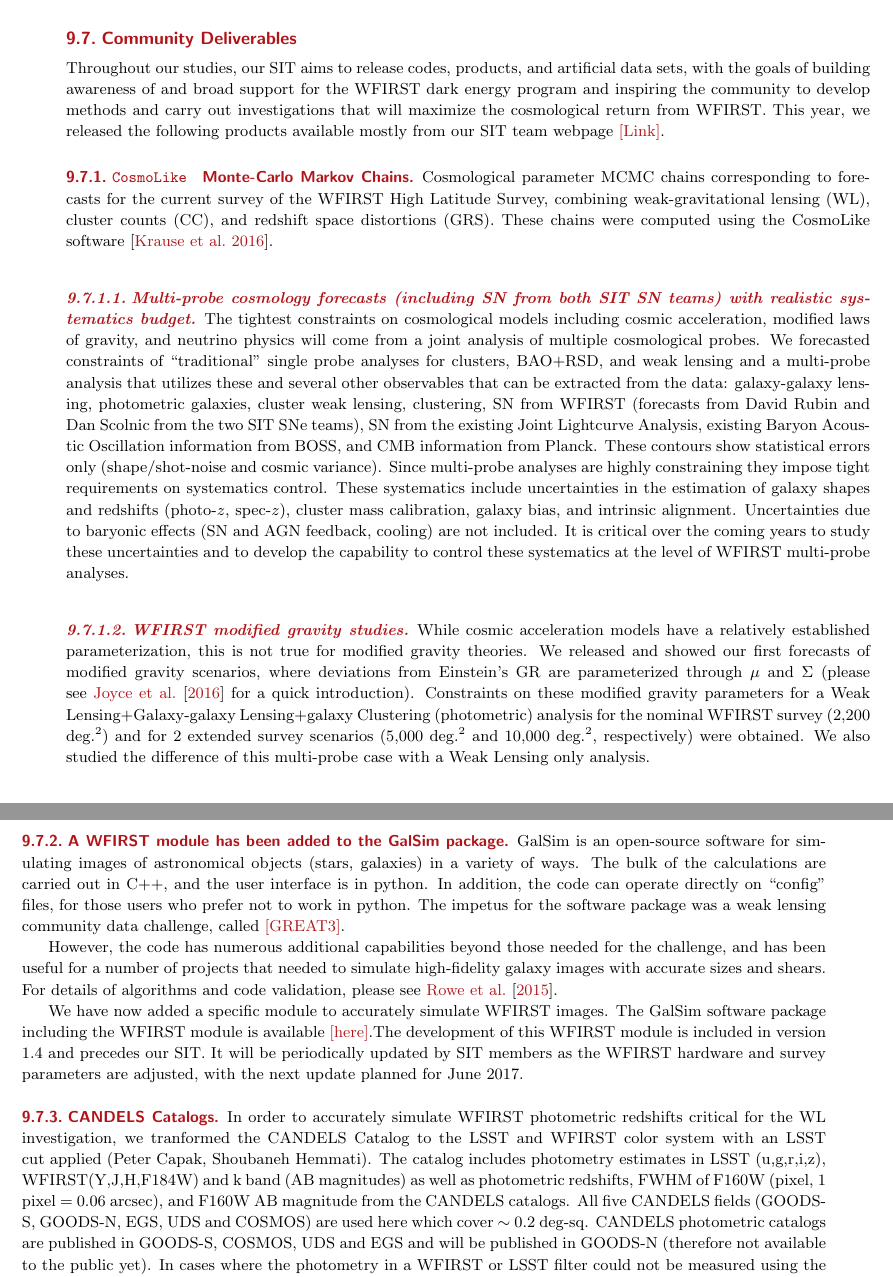
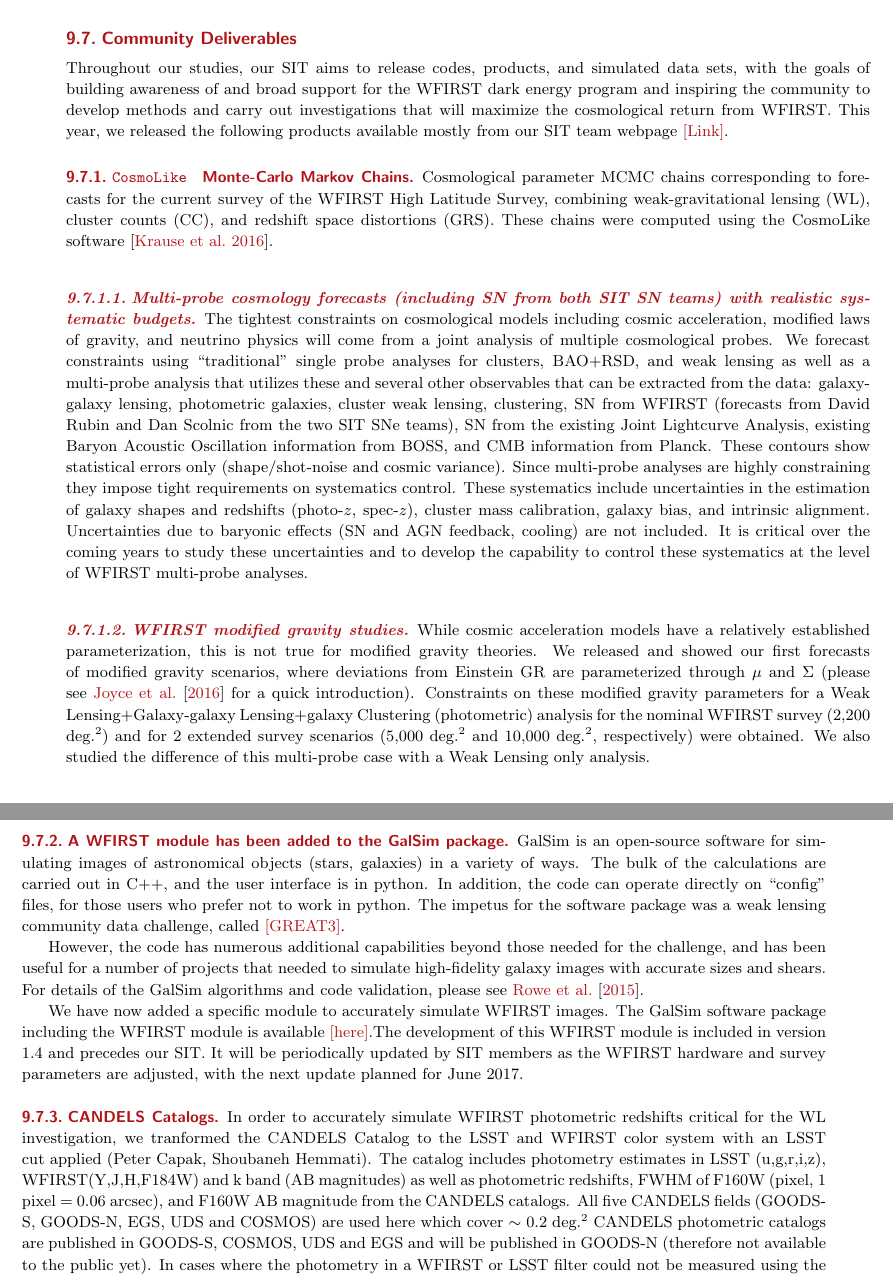
Before and after one commit to WFIRST-HLS-Cosmology/Annual-Report-April-17, a LaTeX document (wfirst_sit_hls_cosmology_annual_report_april17.tex, which reads section_other_contributions.tex): two parts of pages 68 and 69 of 76, joined at a grey line, cut so that both start at the same text. Compiled offline with pdfLaTeX.

Commit message:
Minor edits to section 9

```diff
--- a/section_other_contributions.tex
+++ b/section_other_contributions.tex
@@ -104,27 +104,27 @@ Co-I Capak is also co-leading the Complete Calibration of the Color-Redshift Rel
 \subsection{Community Deliverables}
 %----------------------------------
 
-Throughout our studies, our SIT aims to release codes, products, and artificial data sets, with the goals of building awareness of and broad support for the WFIRST dark energy program and inspiring the community to develop methods and carry out investigations that will maximize the cosmological return from WFIRST. This year, we released the following products available mostly from our SIT team webpage \href{http://www.wfirst-hls-cosmology.org/products/}{[Link]}.
+Throughout our studies, our SIT aims to release codes, products, and simulated data sets, with the goals of building awareness of and broad support for the WFIRST dark energy program and inspiring the community to develop methods and carry out investigations that will maximize the cosmological return from WFIRST. This year, we released the following products available mostly from our SIT team webpage \href{http://www.wfirst-hls-cosmology.org/products/}{[Link]}.
 
 \subsubsection{\CoLi\ Monte-Carlo Markov Chains}
 
 Cosmological parameter MCMC chains corresponding to forecasts for the current survey of the WFIRST High Latitude Survey, combining weak-gravitational lensing (WL), cluster counts (CC), and redshift space distortions (GRS). These chains were computed using the CosmoLike software \citep{Krause2016}.
 
-\paragraph{Multi-probe cosmology forecasts (including SN from both SIT SN teams) with realistic systematics budget} The tightest constraints on cosmological models including cosmic acceleration, modified laws of gravity, and neutrino physics will come from a joint analysis of multiple cosmological probes. We forecasted constraints of “traditional” single probe analyses for clusters, BAO+RSD, and weak lensing and a multi-probe analysis that utilizes these and several other observables that can be extracted from the data: galaxy-galaxy lensing, photometric galaxies, cluster weak lensing, clustering, SN from WFIRST (forecasts from David Rubin and Dan Scolnic from the two SIT SNe teams), SN from the existing Joint Lightcurve Analysis, existing Baryon Acoustic Oscillation information from BOSS, and CMB information from Planck. These contours show statistical errors only (shape/shot-noise and cosmic variance). Since multi-probe analyses are highly constraining they impose tight requirements on systematics control. These systematics include uncertainties in the estimation of galaxy shapes and redshifts (photo-$z$, spec-$z$), cluster mass calibration, galaxy bias, and intrinsic alignment. Uncertainties due to baryonic effects (SN and AGN feedback, cooling) are not included. It is critical over the coming years to study these uncertainties and to develop the capability to control these systematics at the level of WFIRST multi-probe analyses.
+\paragraph{Multi-probe cosmology forecasts (including SN from both SIT SN teams) with realistic systematic budgets} The tightest constraints on cosmological models including cosmic acceleration, modified laws of gravity, and neutrino physics will come from a joint analysis of multiple cosmological probes. We forecast constraints using “traditional” single probe analyses for clusters, BAO+RSD, and weak lensing as well as a multi-probe analysis that utilizes these and several other observables that can be extracted from the data: galaxy-galaxy lensing, photometric galaxies, cluster weak lensing, clustering, SN from WFIRST (forecasts from David Rubin and Dan Scolnic from the two SIT SNe teams), SN from the existing Joint Lightcurve Analysis, existing Baryon Acoustic Oscillation information from BOSS, and CMB information from Planck. These contours show statistical errors only (shape/shot-noise and cosmic variance). Since multi-probe analyses are highly constraining they impose tight requirements on systematics control. These systematics include uncertainties in the estimation of galaxy shapes and redshifts (photo-$z$, spec-$z$), cluster mass calibration, galaxy bias, and intrinsic alignment. Uncertainties due to baryonic effects (SN and AGN feedback, cooling) are not included. It is critical over the coming years to study these uncertainties and to develop the capability to control these systematics at the level of WFIRST multi-probe analyses.
 
-\paragraph{WFIRST modified gravity studies} While cosmic acceleration models have a relatively established parameterization, this is not true for modified gravity theories. We released and showed our first forecasts of modified gravity scenarios, where deviations from Einstein's GR are parameterized through $\mu$ and $\Sigma$ (please see \citet{Joyce:2016vqv} for a quick introduction). Constraints on these modified gravity parameters for a Weak Lensing+Galaxy-galaxy Lensing+galaxy Clustering (photometric) analysis for the nominal WFIRST survey (2,200 deg.$^2$) and for 2 extended survey scenarios (5,000 deg.$^2$ and 10,000 deg.$^2$, respectively) were obtained. We also studied the difference of this multi-probe case with a Weak Lensing only analysis.
+\paragraph{WFIRST modified gravity studies} While cosmic acceleration models have a relatively established parameterization, this is not true for modified gravity theories. We released and showed our first forecasts of modified gravity scenarios, where deviations from Einstein GR are parameterized through $\mu$ and $\Sigma$ (please see \citet{Joyce:2016vqv} for a quick introduction). Constraints on these modified gravity parameters for a Weak Lensing+Galaxy-galaxy Lensing+galaxy Clustering (photometric) analysis for the nominal WFIRST survey (2,200 deg.$^2$) and for 2 extended survey scenarios (5,000 deg.$^2$ and 10,000 deg.$^2$, respectively) were obtained. We also studied the difference of this multi-probe case with a Weak Lensing only analysis.
 
 \subsubsection{A WFIRST module has been added to the GalSim package}
 
 GalSim is an open-source software for simulating images of astronomical objects (stars, galaxies) in a variety of ways. The bulk of the calculations are carried out in C++, and the user interface is in python. In addition, the code can operate directly on ``config" files, for those users who prefer not to work in python. The impetus for the software package was a weak lensing community data challenge, called \href{http://great3challenge.info/}{[GREAT3]}.
 
-However, the code has numerous additional capabilities beyond those needed for the challenge, and has been useful for a number of projects that needed to simulate high-fidelity galaxy images with accurate sizes and shears. For details of algorithms and code validation, please see \citet{Rowe:2015}.
+However, the code has numerous additional capabilities beyond those needed for the challenge, and has been useful for a number of projects that needed to simulate high-fidelity galaxy images with accurate sizes and shears. For details of the GalSim algorithms and code validation, please see \citet{Rowe:2015}.
 
 We have now added a specific module to accurately simulate WFIRST images. The GalSim software package including the WFIRST module is available \href{https://github.com/GalSim-developers/GalSim}{[here]}.The development of this WFIRST module is included in version 1.4 and precedes our SIT. It will be periodically updated by SIT members as the WFIRST hardware and survey parameters are adjusted, with the next update planned for June 2017.
 
 \subsubsection{CANDELS Catalogs}
 
-In order to accurately simulate WFIRST photometric redshifts critical for the WL investigation, we tranformed the CANDELS Catalog to the LSST and WFIRST color system with an LSST cut applied (Peter Capak, Shoubaneh Hemmati). The catalog includes photometry estimates in LSST (u,g,r,i,z), WFIRST(Y,J,H,F184W) and k band (AB magnitudes) as well as photometric redshifts, FWHM of F160W (pixel, 1 pixel = 0.06 arcsec), and F160W AB magnitude from the CANDELS catalogs. All five CANDELS fields (GOODS-S, GOODS-N, EGS, UDS and COSMOS) are used here which cover $\sim$ 0.2 deg-sq. CANDELS photometric catalogs are published in GOODS-S, COSMOS, UDS and EGS and will be published in GOODS-N (therefore not available to the public yet). In cases where the photometry in a WFIRST or LSST filter could not be measured using the neighboring filters in CANDELS due to non detections, the magnitude is set to 99.0 and the limiting magnitude in the closest band is recorded as the error.
+In order to accurately simulate WFIRST photometric redshifts critical for the WL investigation, we tranformed the CANDELS Catalog to the LSST and WFIRST color system with an LSST cut applied (Peter Capak, Shoubaneh Hemmati). The catalog includes photometry estimates in LSST (u,g,r,i,z), WFIRST(Y,J,H,F184W) and k band (AB magnitudes) as well as photometric redshifts, FWHM of F160W (pixel, 1 pixel = 0.06 arcsec), and F160W AB magnitude from the CANDELS catalogs. All five CANDELS fields (GOODS-S, GOODS-N, EGS, UDS and COSMOS) are used here which cover $\sim$ 0.2 deg.$^2$ CANDELS photometric catalogs are published in GOODS-S, COSMOS, UDS and EGS and will be published in GOODS-N (therefore not available to the public yet). In cases where the photometry in a WFIRST or LSST filter could not be measured using the neighboring filters in CANDELS due to non detections, the magnitude is set to 99.0 and the limiting magnitude in the closest band is recorded as the error.
 
 This catalog has been released internally to our SIT for testing and validation. It has also been shared with other SITs and should be publicly released on our SIT website in the coming weeks.
 
```
Also changed, not shown: section_other_contributions.tex (6 more changed lines).
